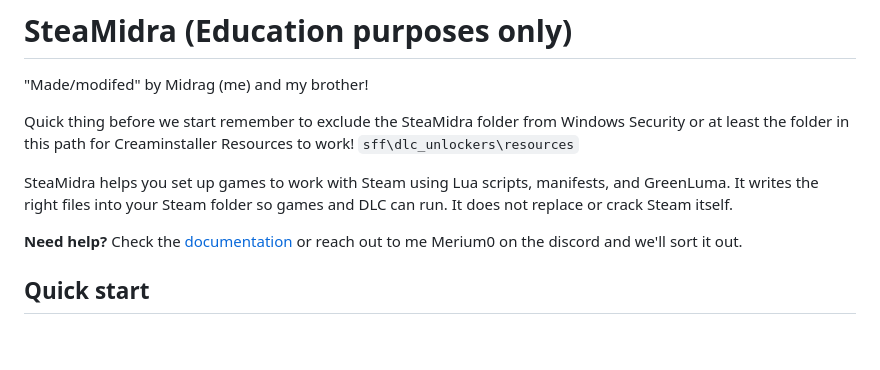
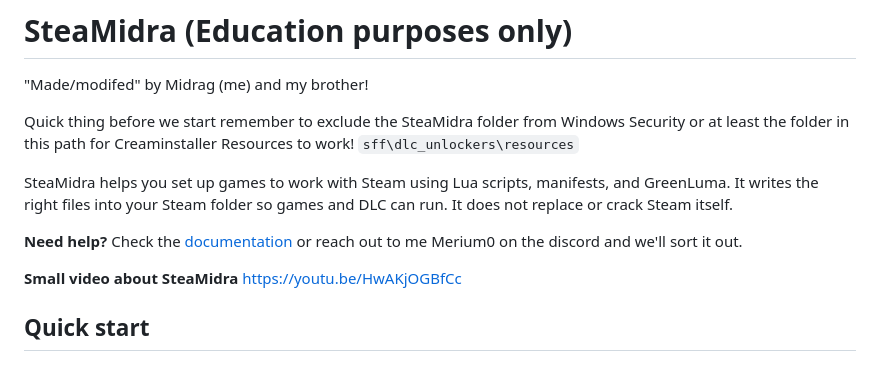
Before and after one commit to Midrags/SFF, a Markdown page: README.md, the part around the change. GitHub-like rendering; blank space fills up the shorter version.

Commit message:
Add video link to README
Added a link to a video about SteaMidra.

```diff
--- a/README.md
+++ b/README.md
@@ -7,6 +7,8 @@ Quick thing before we start remember to exclude the SteaMidra folder from Window
 SteaMidra helps you set up games to work with Steam using Lua scripts, manifests, and GreenLuma. It writes the right files into your Steam folder so games and DLC can run. It does not replace or crack Steam itself.
 
 **Need help?** Check the [documentation](docs/README.md) or reach out to me Merium0 on the discord and we'll sort it out.
+
+**Small video about SteaMidra** https://youtu.be/HwAKjOGBfCc
 
 ## Quick start
 
```
